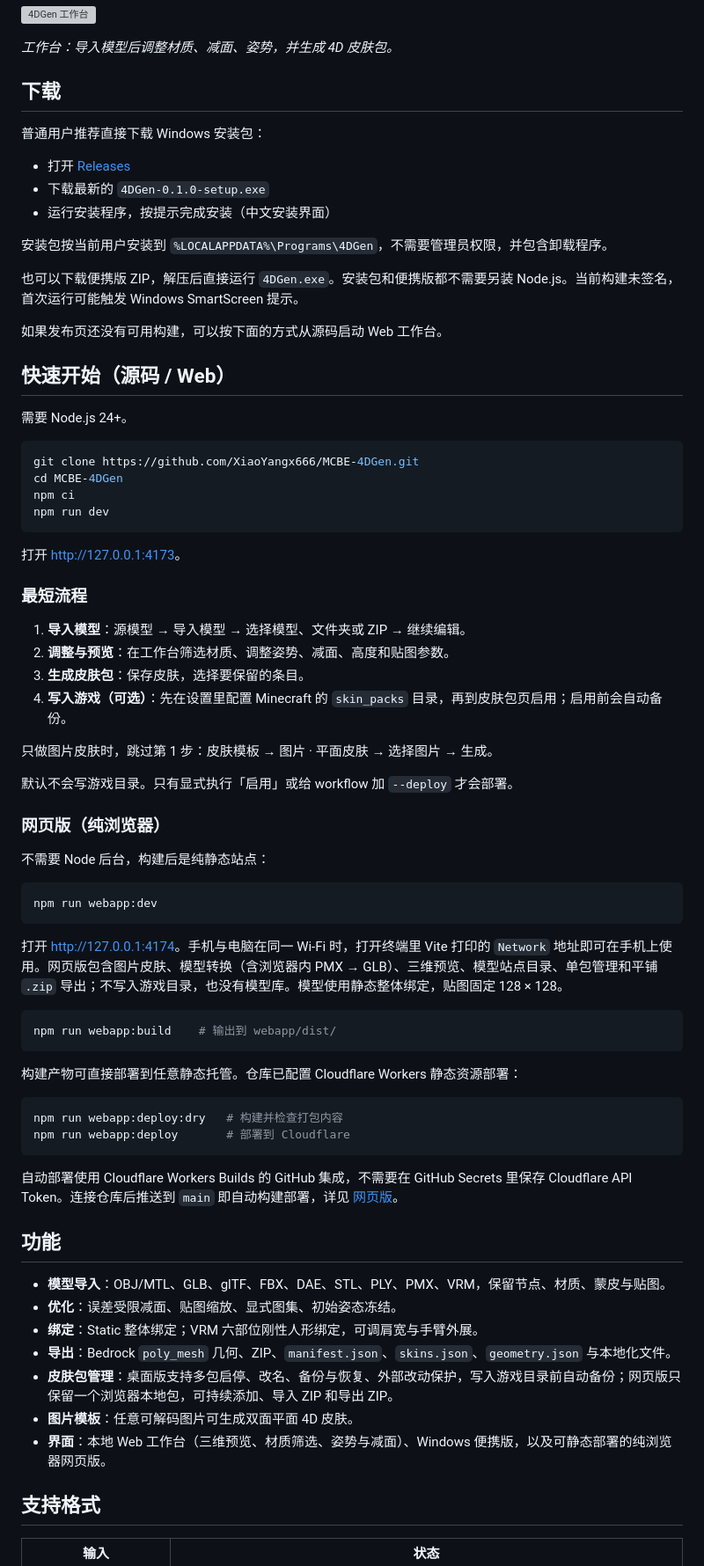
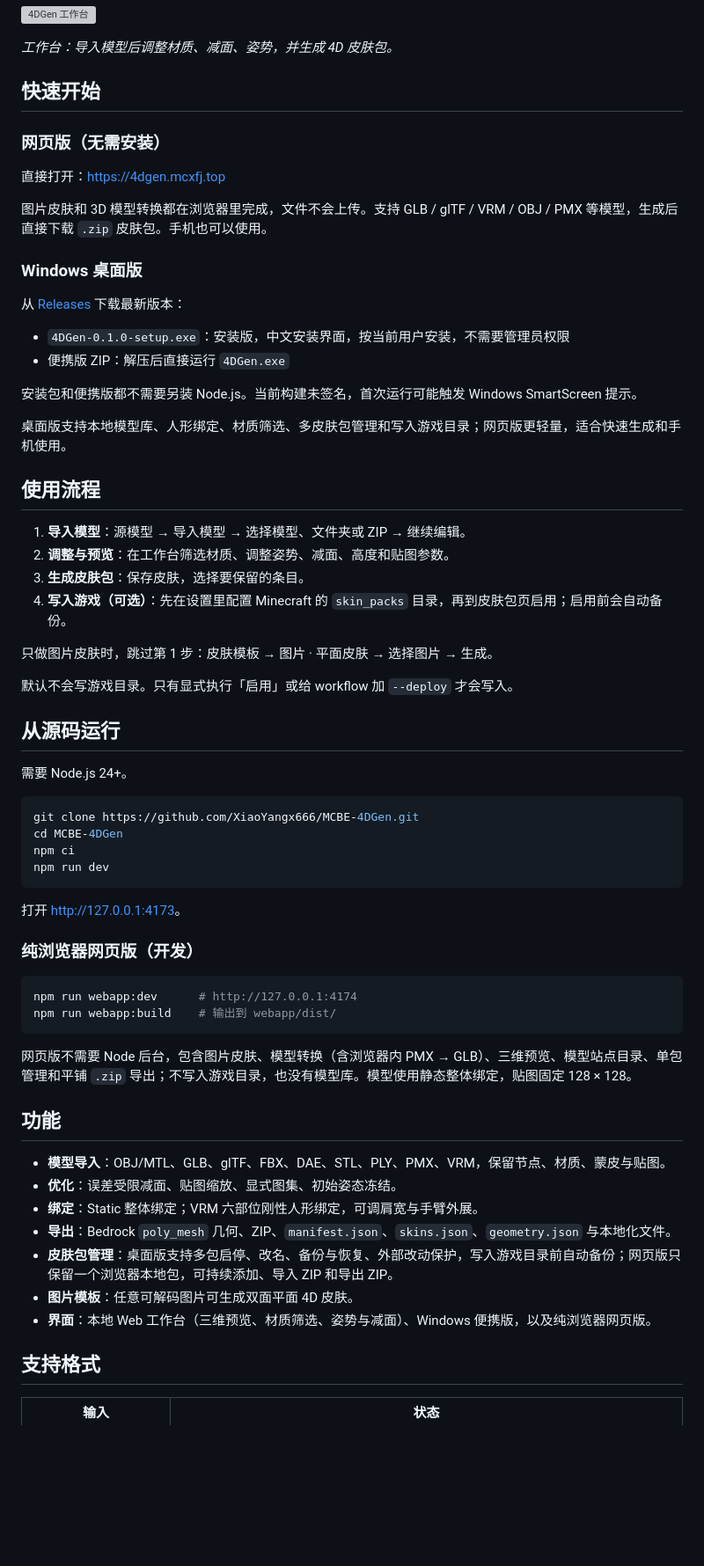
Before and after one commit to XiaoYangx666/MCBE-4DGen, a Markdown page: README.md, the part around one of its changes. Shown at 88% size. GitHub-like rendering; blank space fills up the shorter version; grey boxes are pictures that could not be loaded.

Commit message:
docs: refresh README quick start and community links

````diff
--- a/README.md
+++ b/README.md
@@ -9,21 +10,37 @@
 
 *工作台：导入模型后调整材质、减面、姿势，并生成 4D 皮肤包。*
 
-## 下载
+## 快速开始
 
-普通用户推荐直接下载 Windows 安装包：
+### 网页版（无需安装）
 
-- 打开 [Releases](https://github.com/XiaoYangx666/MCBE-4DGen/releases)
-- 下载最新的 `4DGen-0.1.0-setup.exe`
-- 运行安装程序，按提示完成安装（中文安装界面）
+直接打开：<https://4dgen.mcxfj.top>
 
-安装包按当前用户安装到 `%LOCALAPPDATA%\Programs\4DGen`，不需要管理员权限，并包含卸载程序。
+图片皮肤和 3D 模型转换都在浏览器里完成，文件不会上传。支持 GLB / glTF / VRM / OBJ / PMX 等模型，生成后直接下载 `.zip` 皮肤包。手机也可以使用。
 
-也可以下载便携版 ZIP，解压后直接运行 `4DGen.exe`。安装包和便携版都不需要另装 Node.js。当前构建未签名，首次运行可能触发 Windows SmartScreen 提示。
+### Windows 桌面版
 
-如果发布页还没有可用构建，可以按下面的方式从源码启动 Web 工作台。
+从 [Releases](https://github.com/XiaoYangx666/MCBE-4DGen/releases/latest) 下载最新版本：
 
-## 快速开始（源码 / Web）
+- `4DGen-0.1.0-setup.exe`：安装版，中文安装界面，按当前用户安装，不需要管理员权限
+- 便携版 ZIP：解压后直接运行 `4DGen.exe`
+
+安装包和便携版都不需要另装 Node.js。当前构建未签名，首次运行可能触发 Windows SmartScreen 提示。
+
+桌面版支持本地模型库、人形绑定、材质筛选、多皮肤包管理和写入游戏目录；网页版更轻量，适合快速生成和手机使用。
+
+## 使用流程
+
+1. **导入模型**：源模型 → 导入模型 → 选择模型、文件夹或 ZIP → 继续编辑。
+2. **调整与预览**：在工作台筛选材质、调整姿势、减面、高度和贴图参数。
+3. **生成皮肤包**：保存皮肤，选择要保留的条目。
+4. **写入游戏（可选）**：先在设置里配置 Minecraft 的 `skin_packs` 目录，再到皮肤包页启用；启用前会自动备份。
+
+只做图片皮肤时，跳过第 1 步：皮肤模板 → 图片 · 平面皮肤 → 选择图片 → 生成。
+
+默认不会写游戏目录。只有显式执行「启用」或给 workflow 加 `--deploy` 才会写入。
+
+## 从源码运行
 
 需要 Node.js 24+。
 
@@ -36,39 +53,14 @@ npm run dev
 
 打开 <http://127.0.0.1:4173>。
 
-### 最短流程
-
-1. **导入模型**：源模型 → 导入模型 → 选择模型、文件夹或 ZIP → 继续编辑。
-2. **调整与预览**：在工作台筛选材质、调整姿势、减面、高度和贴图参数。
-3. **生成皮肤包**：保存皮肤，选择要保留的条目。
-4. **写入游戏（可选）**：先在设置里配置 Minecraft 的 `skin_packs` 目录，再到皮肤包页启用；启用前会自动备份。
-
-只做图片皮肤时，跳过第 1 步：皮肤模板 → 图片 · 平面皮肤 → 选择图片 → 生成。
-
-默认不会写游戏目录。只有显式执行「启用」或给 workflow 加 `--deploy` 才会部署。
-
-### 网页版（纯浏览器）
-
-不需要 Node 后台，构建后是纯静态站点：
+### 纯浏览器网页版（开发）
 
 ```sh
-npm run webapp:dev
-```
-
-打开 <http://127.0.0.1:4174>。手机与电脑在同一 Wi-Fi 时，打开终端里 Vite 打印的 `Network` 地址即可在手机上使用。网页版包含图片皮肤、模型转换（含浏览器内 PMX → GLB）、三维预览、模型站点目录、单包管理和平铺 `.zip` 导出；不写入游戏目录，也没有模型库。模型使用静态整体绑定，贴图固定 128 × 128。
-
-```sh
+npm run webapp:dev      # http://127.0.0.1:4174
 npm run webapp:build    # 输出到 webapp/dist/
 ```
 
-构建产物可直接部署到任意静态托管。仓库已配置 Cloudflare Workers 静态资源部署：
-
-```sh
-npm run webapp:deploy:dry   # 构建并检查打包内容
-npm run webapp:deploy       # 部署到 Cloudflare
-```
-
-自动部署使用 Cloudflare Workers Builds 的 GitHub 集成，不需要在 GitHub Secrets 里保存 Cloudflare API Token。连接仓库后推送到 `main` 即自动构建部署，详见 [网页版](docs/web-app.md#部署到-cloudflare)。
+网页版不需要 Node 后台，包含图片皮肤、模型转换（含浏览器内 PMX → GLB）、三维预览、模型站点目录、单包管理和平铺 `.zip` 导出；不写入游戏目录，也没有模型库。模型使用静态整体绑定，贴图固定 128 × 128。
 
 ## 功能
 
@@ -78,7 +70,7 @@ npm run webapp:deploy       # 部署到 Cloudflare
 - **导出**：Bedrock `poly_mesh` 几何、ZIP、`manifest.json`、`skins.json`、`geometry.json` 与本地化文件。
 - **皮肤包管理**：桌面版支持多包启停、改名、备份与恢复、外部改动保护，写入游戏目录前自动备份；网页版只保留一个浏览器本地包，可持续添加、导入 ZIP 和导出 ZIP。
 - **图片模板**：任意可解码图片可生成双面平面 4D 皮肤。
-- **界面**：本地 Web 工作台（三维预览、材质筛选、姿势与减面）、Windows 便携版，以及可静态部署的纯浏览器网页版。
+- **界面**：本地 Web 工作台（三维预览、材质筛选、姿势与减面）、Windows 便携版，以及纯浏览器网页版。
 
 ## 支持格式
 
````
Also changed, not shown: other parts of README.md (+6 -3 lines).
